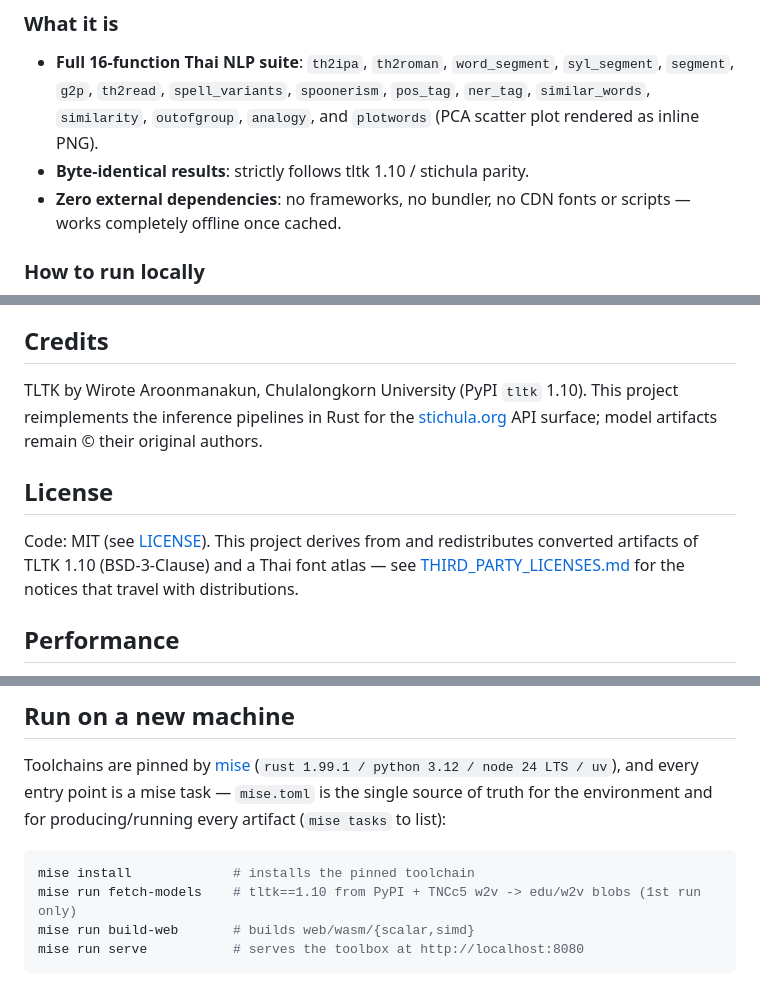
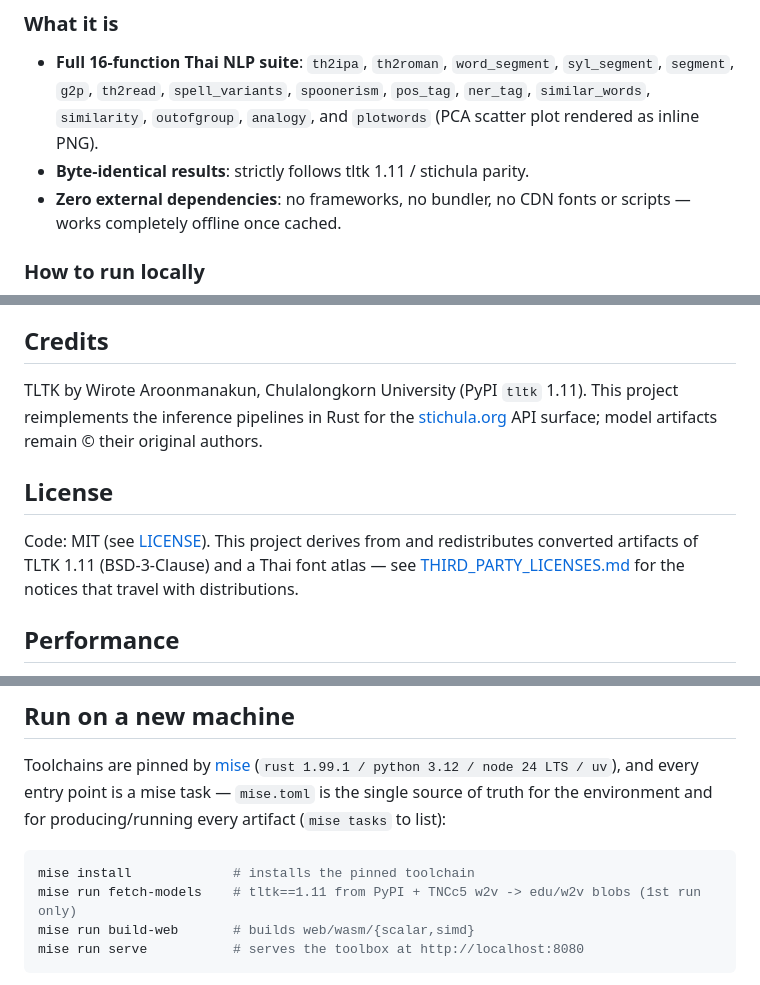
Before and after one commit to panudetjt/tltk-rs, a Markdown page: README.md, 3 parts joined by grey strips. Rendered like a GitHub page.

````diff
--- a/README.md
+++ b/README.md
@@ -149,7 +150,7 @@ A client-only web toolbox page usable identically to the stichula original with
 ### What it is
 
 - **Full 16-function Thai NLP suite**: `th2ipa`, `th2roman`, `word_segment`, `syl_segment`, `segment`, `g2p`, `th2read`, `spell_variants`, `spoonerism`, `pos_tag`, `ner_tag`, `similar_words`, `similarity`, `outofgroup`, `analogy`, and `plotwords` (PCA scatter plot rendered as inline PNG).
-- **Byte-identical results**: strictly follows tltk 1.10 / stichula parity.
+- **Byte-identical results**: strictly follows tltk 1.11 / stichula parity.
 - **Zero external dependencies**: no frameworks, no bundler, no CDN fonts or scripts — works completely offline once cached.
 
 ### How to run locally
@@ -197,7 +198,7 @@ npx wrangler pages deploy static
 - **Asset footprint**: Total UI overhead (HTML + CSS + JS, excluding WASM binaries and model blobs) is under 45 KB.
 ## Credits
 
-TLTK by Wirote Aroonmanakun, Chulalongkorn University (PyPI `tltk` 1.10).
+TLTK by Wirote Aroonmanakun, Chulalongkorn University (PyPI `tltk` 1.11).
 This project reimplements the inference pipelines in Rust for the
 [stichula.org](https://app.stichula.org/py/tltk/) API surface; model artifacts
 remain © their original authors.
@@ -205,7 +206,7 @@ remain © their original authors.
 ## License
 
 Code: MIT (see [LICENSE](LICENSE)). This project derives from and redistributes
-converted artifacts of TLTK 1.10 (BSD-3-Clause) and a Thai font atlas — see
+converted artifacts of TLTK 1.11 (BSD-3-Clause) and a Thai font atlas — see
 [THIRD_PARTY_LICENSES.md](THIRD_PARTY_LICENSES.md) for the notices that travel
 with distributions.
 
@@ -313,7 +314,7 @@ for the environment and for producing/running every artifact (`mise tasks` to li
 
 ```bash
 mise install             # installs the pinned toolchain
-mise run fetch-models    # tltk==1.10 from PyPI + TNCc5 w2v -> edu/w2v blobs (1st run only)
+mise run fetch-models    # tltk==1.11 from PyPI + TNCc5 w2v -> edu/w2v blobs (1st run only)
 mise run build-web       # builds web/wasm/{scalar,simd}
 mise run serve           # serves the toolbox at http://localhost:8080
 ```
````
Also changed, not shown: other parts of README.md (+17 -14 lines), AGENTS.md (+34 -22 lines), PORTING-GAPS.md (+10 -7 lines).
